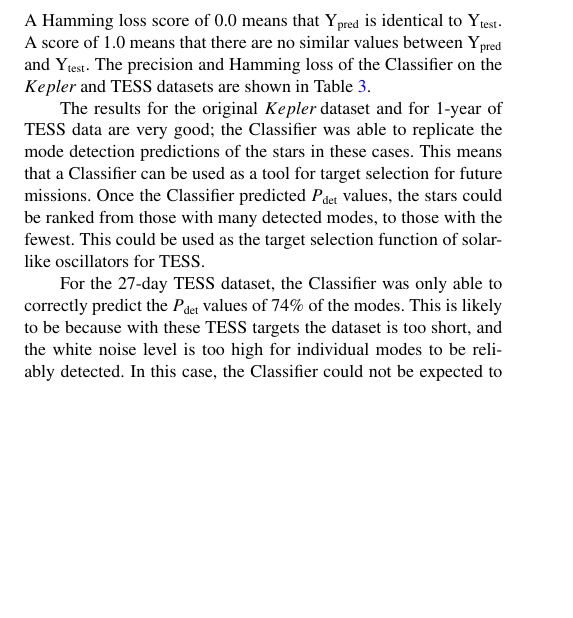
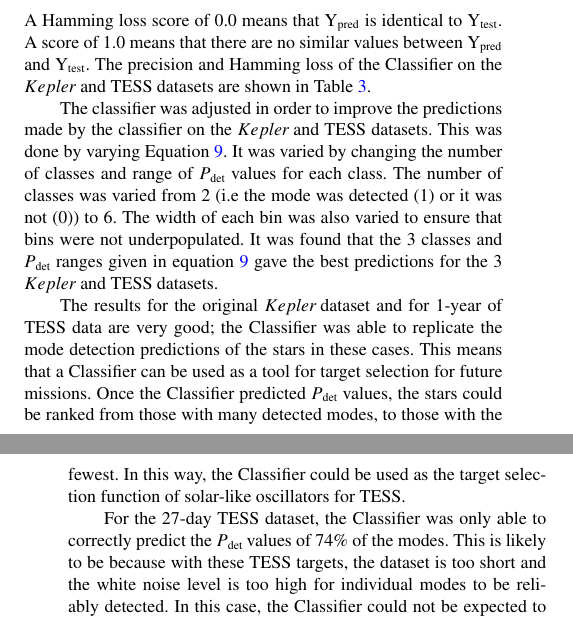
Before and after one commit to MathewSchofield/TRG, a LaTeX paper (paper/TRG.tex): part of one column of page 6 of 7 before the commit and two parts of the columns of pages 6 and 7 of 7 after it, the two joined at a grey line, cut so that both start at the same text, the shorter picture padded with empty space. Compiled offline with pdfLaTeX; a LaTeX package or settings file that is missing is left out.

Commit message:
added paragraph to paper.tex about testing different numbers of classes

```diff
--- a/paper/TRG.tex
+++ b/paper/TRG.tex
@@ -334,9 +334,11 @@ TESS    & 27 days & 0.74                 & 0.26         \\
 \label{tab: results}
 \end{table}
 
-The results for the original \kep dataset and for 1-year of TESS data are very good; the Classifier was able to replicate the mode detection predictions of the stars in these cases. This means that a Classifier can be used as a tool for target selection for future missions. Once the Classifier predicted \pdet values, the stars could be ranked from those with many detected modes, to those with the fewest. This could be used as the target selection function of solar-like oscillators for TESS.
+The classifier was adjusted in order to improve the predictions made by the classifier on the \kep and TESS datasets. This was done by varying Equation \ref{eq:class}. It was varied by changing the number of classes and range of \pdet values for each class. The number of classes was varied from 2 (i.e the mode was detected (1) or it was not (0)) to 6. The width of each bin was also varied to ensure that bins were not underpopulated. It was found that the 3 classes and \pdet ranges given in equation \ref{eq:class} gave the best predictions for the 3 \kep and TESS datasets.
 
-For the 27-day TESS dataset, the Classifier was only able to correctly predict the \pdet values of 74\% of the modes. This is likely to be because with these TESS targets the dataset is too short, and the white noise level is too high for individual modes to be reliably detected. In this case, the Classifier could not be expected to perform better. It is arguably no less reliable than a mode detection test, although it is much faster for large datasets.
+The results for the original \kep dataset and for 1-year of TESS data are very good; the Classifier was able to replicate the mode detection predictions of the stars in these cases. This means that a Classifier can be used as a tool for target selection for future missions. Once the Classifier predicted \pdet values, the stars could be ranked from those with many detected modes, to those with the fewest. In this way, the Classifier could be used as the target selection function of solar-like oscillators for TESS.
+
+For the 27-day TESS dataset, the Classifier was only able to correctly predict the \pdet values of 74\% of the modes. This is likely to be because with these TESS targets, the dataset is too short and the white noise level is too high for individual modes to be reliably detected. In this case, the Classifier could not be expected to perform better. It is arguably no less reliable than a mode detection test, although it is much faster for large datasets.
 
 
 
```
Also changed, not shown: paper/TRG.pdf, 3 other files.
